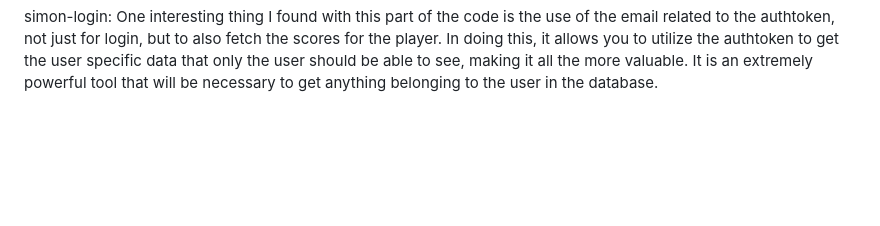
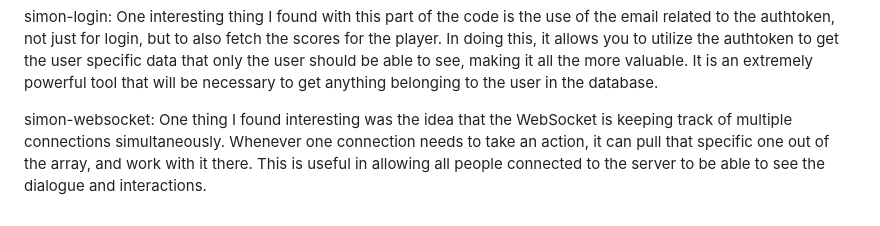
Before and after one commit to crwoffinden/startup, a Markdown page: README.md, the part around the change. Rendered like a GitHub page; blank space fills up the shorter version.

```diff
--- a/README.md
+++ b/README.md
@@ -47,3 +47,5 @@ simon-server: One thing I find cool about the servers is the concept of creating
 simon-db: One thing I learned was the idea of creating an object id in databases. This will be really helpful when trying to use specific instances of objects, as the object id is an easy way to connect related objects, more specifically objects that belong to the same person, and makes it easy to single out an object if you need to modify it.
 
 simon-login: One interesting thing I found with this part of the code is the use of the email related to the authtoken, not just for login, but to also fetch the scores for the player. In doing this, it allows you to utilize the authtoken to get the user specific data that only the user should be able to see, making it all the more valuable. It is an extremely powerful tool that will be necessary to get anything belonging to the user in the database.
+
+simon-websocket: One thing I found interesting was the idea that the WebSocket is keeping track of multiple connections simultaneously. Whenever one connection needs to take an action, it can pull that specific one out of the array, and work with it there. This is useful in allowing all people connected to the server to be able to see the dialogue and interactions.
```
